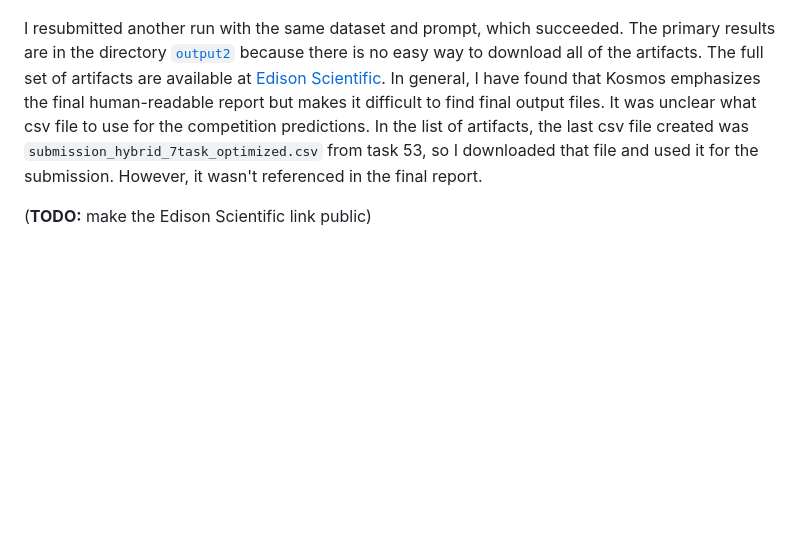
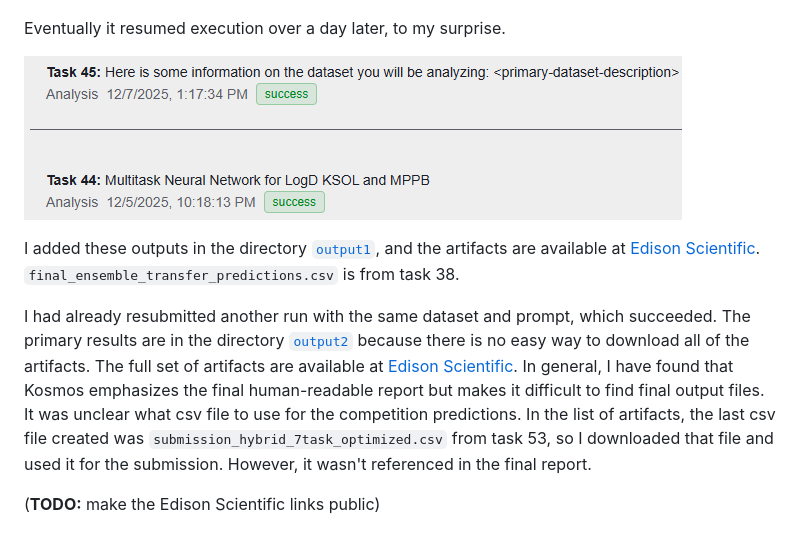
Before and after one commit to agitter/openadmet-expansionrx-challenge, a Markdown page: kosmos/README.md, the part around the change. GitHub-like rendering; pictures changed too: kosmos/kosmos-restart.png (added); blank space fills up the shorter version.

Commit message:
Kosmos output 1

```diff
--- a/kosmos/README.md
+++ b/kosmos/README.md
@@ -14,7 +14,14 @@ I'm not sure what happened, the last task was in the "success" state but no more
 
 ![Kosmost failure](kosmos-failed.png)
 
-I resubmitted another run with the same dataset and prompt, which succeeded.
+Eventually it resumed execution over a day later, to my surprise.
+
+![Kosmost restart](kosmos-restart.png)
+
+I added these outputs in the directory [`output1`](output1), and the artifacts are available at [Edison Scientific](https://platform.edisonscientific.com/kosmos/3126d820-c0d3-4cd1-b0c8-cd60cd4e9989).
+`final_ensemble_transfer_predictions.csv` is from task 38.
+
+I had already resubmitted another run with the same dataset and prompt, which succeeded.
 The primary results are in the directory [`output2`](output2) because there is no easy way to download all of the artifacts.
 The full set of artifacts are available at [Edison Scientific](https://platform.edisonscientific.com/kosmos/368185cd-80ca-4689-9b0d-1f5a1868c20c).
 In general, I have found that Kosmos emphasizes the final human-readable report but makes it difficult to find final output files.
@@ -22,4 +29,4 @@ It was unclear what csv file to use for the competition predictions.
 In the list of artifacts, the last csv file created was `submission_hybrid_7task_optimized.csv` from task 53, so I downloaded that file and used it for the submission.
 However, it wasn't referenced in the final report.
 
-(**TODO:** make the Edison Scientific link public)
+(**TODO:** make the Edison Scientific links public)
```
Also changed, not shown: 3 other files.
